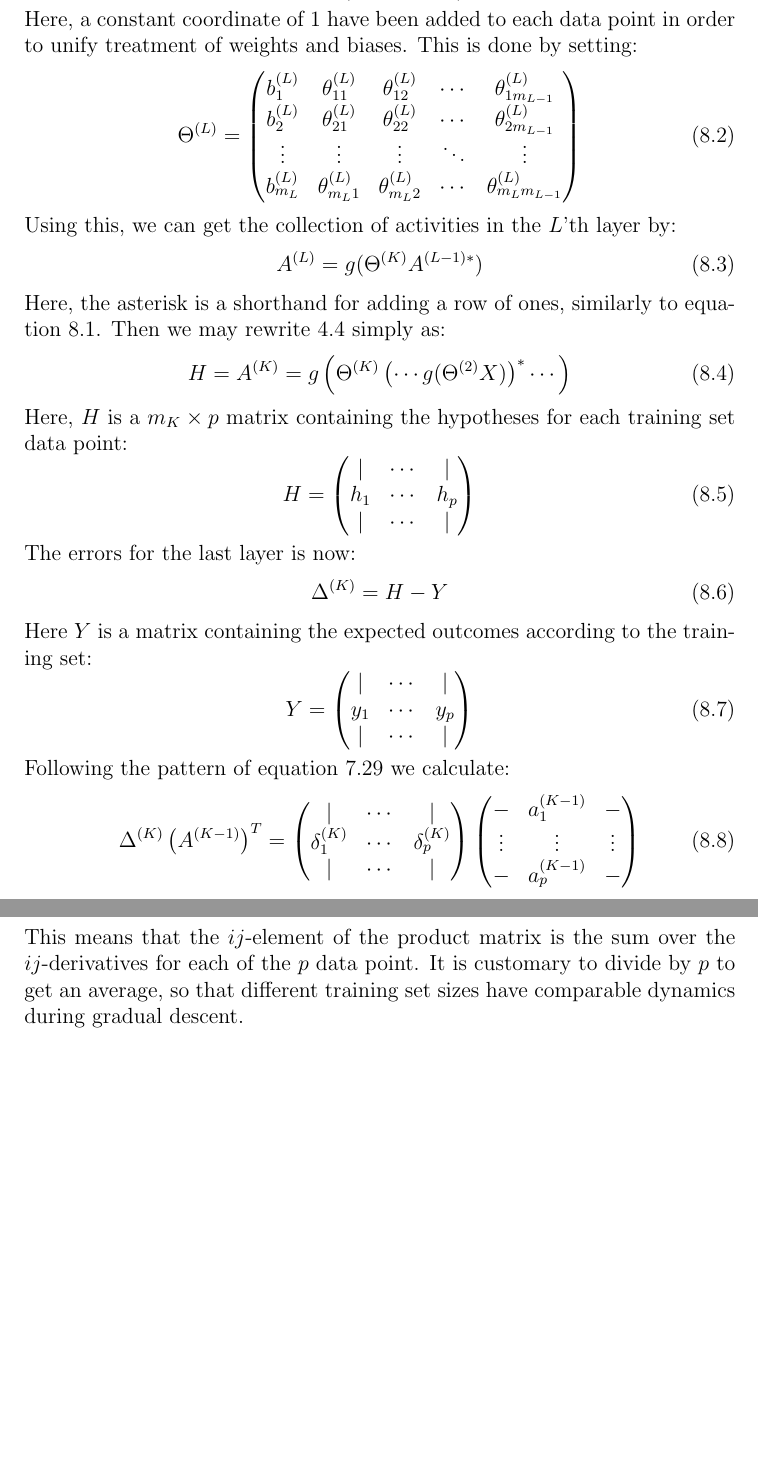
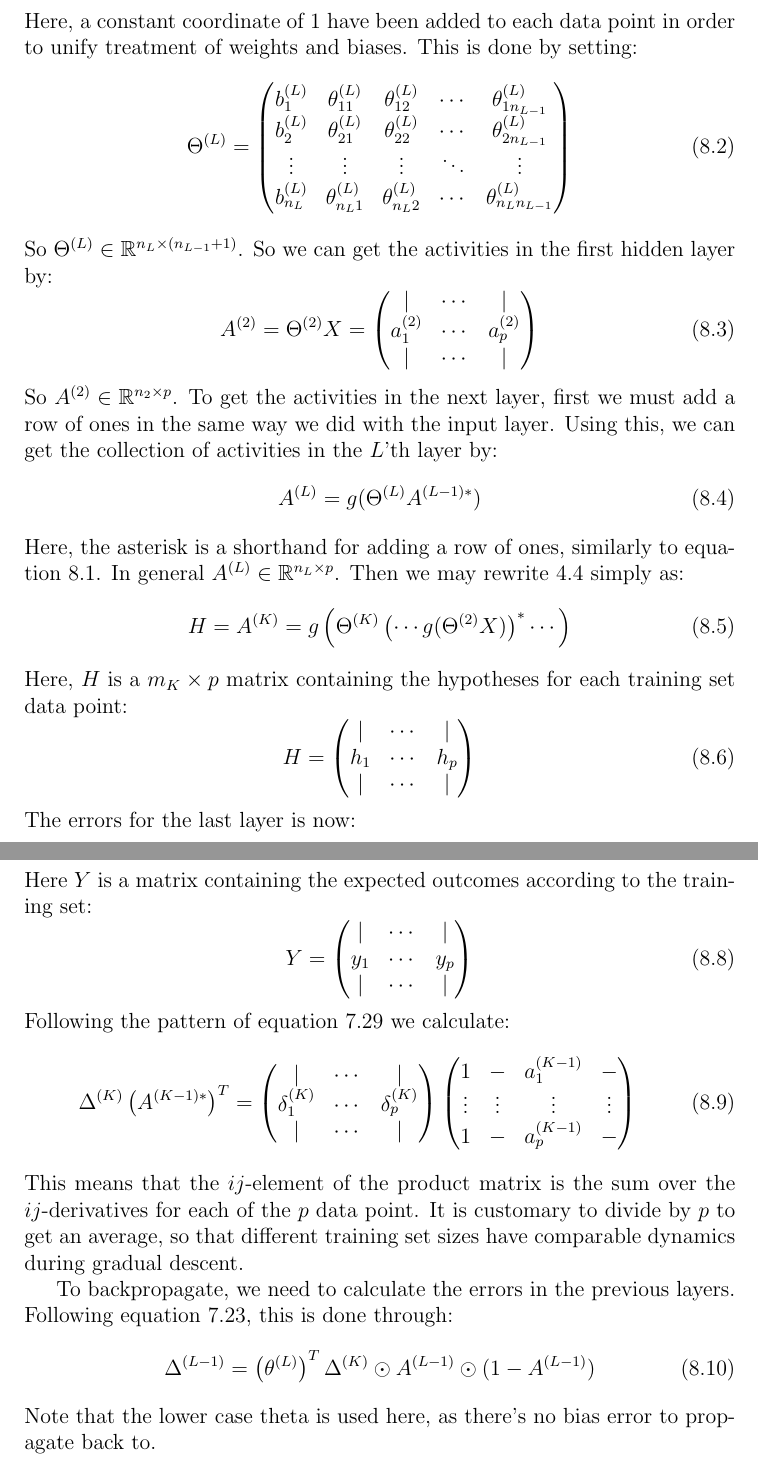
Before and after one commit to kwichmann/statnotes, a LaTeX document (neural_networks.tex): two parts of pages 13 and 14 of 14, joined at a grey line, cut so that both start at the same text, the shorter picture padded with empty space. Compiled offline with pdfLaTeX.

Commit message:
Vectorization section done

```diff
--- a/neural_networks.tex
+++ b/neural_networks.tex
@@ -430,17 +431,26 @@ Here, a constant coordinate of 1 have been added to each data point in order to
 \begin{equation}
 \Theta^{(L)}=
 \begin{pmatrix}
-b^{(L)}_1		& \theta^{(L)}_{11}	& \theta^{(L)}_{12}	& \cdots	& \theta^{(L)}_{1m_{L-1}} \\
-b^{(L)}_2		& \theta^{(L)}_{21}	& \theta^{(L)}_{22}	& \cdots 	& \theta^{(L)}_{2m_{L-1}} \\
+b^{(L)}_1		& \theta^{(L)}_{11}	& \theta^{(L)}_{12}	& \cdots	& \theta^{(L)}_{1n_{L-1}} \\
+b^{(L)}_2		& \theta^{(L)}_{21}	& \theta^{(L)}_{22}	& \cdots 	& \theta^{(L)}_{2n_{L-1}} \\
 \vdots			& \vdots		& \vdots		& \ddots 	& \vdots \\
-b^{(L)}_{m_L}	& \theta^{(L)}_{m_L1}	& \theta^{(L)}_{m_L2}	& \cdots	& \theta^{(L)}_{m_Lm_{L-1}}
+b^{(L)}_{n_L}	& \theta^{(L)}_{n_L1}	& \theta^{(L)}_{n_L2}	& \cdots	& \theta^{(L)}_{n_Ln_{L-1}}
 \end{pmatrix}
 \end{equation}
-Using this, we can get the collection of activities in the $L$'th layer by:
+So $\Theta^{(L)}\in\mathbb{R}^{n_L\times(n_{L-1}+1)}$. So we can get the activities in the first hidden layer by:
 \begin{equation}
-A^{(L)}=g(\Theta^{(K)}A^{(L-1)*})
+A^{(2)}=\Theta^{(2)}X=
+\begin{pmatrix}
+| & \cdots & | \\
+a^{(2)}_1 & \cdots & a^{(2)}_p \\
+| & \cdots & |
+\end{pmatrix}
 \end{equation}
-Here, the asterisk is a shorthand for adding a row of ones, similarly to equation \ref{row_of_ones}. Then we may rewrite \ref{hypothesis} simply as:
+So $A^{(2)}\in\mathbb{R}^{n_2\times p}$. To get the activities in the next layer, first we must add a row of ones in the same way we did with the input layer. Using this, we can get the collection of activities in the $L$'th layer by:
+\begin{equation}
+A^{(L)}=g(\Theta^{(L)}A^{(L-1)*})
+\end{equation}
+Here, the asterisk is a shorthand for adding a row of ones, similarly to equation \ref{row_of_ones}. In general $A^{(L)}\in\mathbb{R}^{n_L\times p}$. Then we may rewrite \ref{hypothesis} simply as:
 \begin{equation}
 H=A^{(K)}=g\left(\Theta^{(K)}\left(\cdots g(\Theta^{(2)}X)\right)^*\cdots\right)
 \end{equation}
@@ -468,18 +478,23 @@ y_1	&	\cdots	& y_p \\
 \end{equation}
 Following the pattern of equation \ref{general_derivative} we calculate:
 \begin{equation}
-\Delta^{(K)}\left(A^{(K-1)}\right)^T=\begin{pmatrix}
+\Delta^{(K)}\left(A^{(K-1)*}\right)^T=\begin{pmatrix}
 |	&	\cdots	& |	\\
 \delta^{(K)}_1	&	\cdots	& \delta^{(K)}_p \\
 |	&	\cdots	& |
 \end{pmatrix}
 \begin{pmatrix}
--	& a^{(K-1)}_1	&	- \\
-\vdots	& \vdots	& \vdots \\
--	& a^{(K-1)}_p	&	-
+1 & -	& a^{(K-1)}_1	&	- \\
+\vdots & \vdots	& \vdots	& \vdots \\
+1 & -	& a^{(K-1)}_p	&	-
 \end{pmatrix}
 \end{equation}
 This means that the $ij$-element of the product matrix is the sum over the $ij$-derivatives for each of the $p$ data point. It is customary to divide by $p$ to get an average, so that different training set sizes have comparable dynamics during gradual descent.
 
+To backpropagate, we need to calculate the errors in the previous layers. Following equation \ref{backpropagating_errors}, this is done through:
+\begin{equation}
+\Delta^{(L-1)}=\left(\theta^{(L)}\right)^T\Delta^{(K)}\odot A^{(L-1)}\odot(1-A^{(L-1)})
+\end{equation}
+Note that the lower case theta is used here, as there's no bias error to propagate back to.
 
 \end{document}
```
Also changed, not shown: neural_networks.pdf, neural_networks.tex (1 more changed lines).
